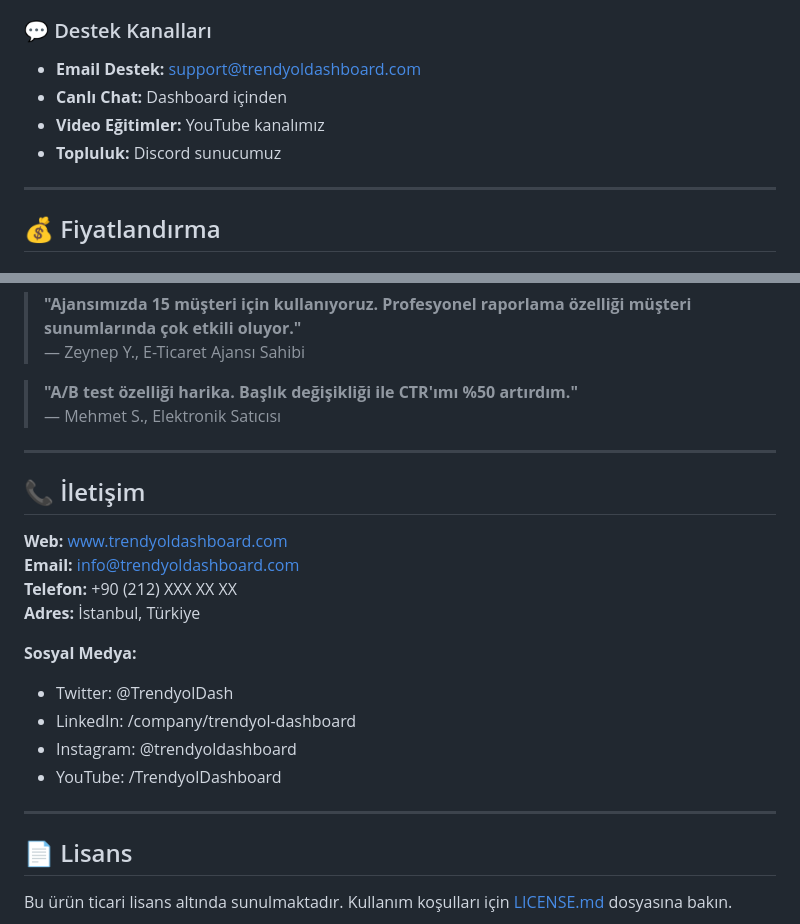
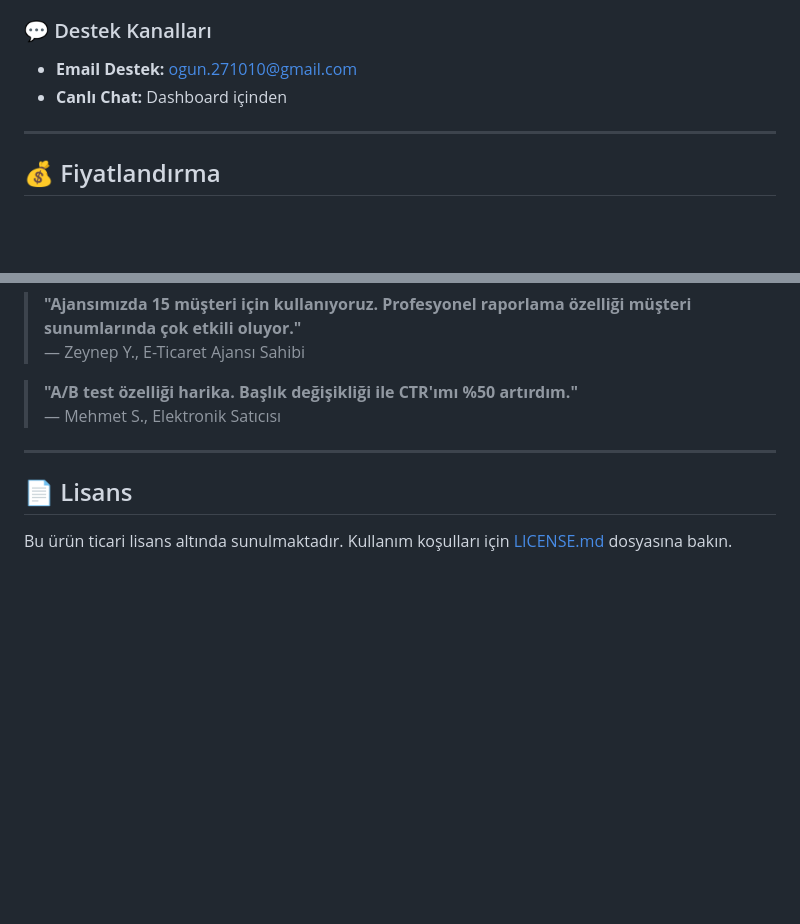
Before and after one commit to OgunYildirim/trendyol-seo-dashboard, a Markdown page: README.md, 2 parts joined by grey strips. Rendered like a GitHub page; blank space fills up the shorter version.

```diff
--- a/README.md
+++ b/README.md
@@ -198,11 +198,8 @@ Trendyol-Dashboard-Pro/
 
 ### 💬 Destek Kanalları
 
-- **Email Destek:** support@trendyoldashboard.com
+- **Email Destek:** ogun.271010@gmail.com
 - **Canlı Chat:** Dashboard içinden
-- **Video Eğitimler:** YouTube kanalımız
-- **Topluluk:** Discord sunucumuz
-
 ---
 
 ## 💰 Fiyatlandırma
@@ -288,20 +285,7 @@ Trendyol-Dashboard-Pro/
 
 ---
 
-## 📞 İletişim
 
-**Web:** www.trendyoldashboard.com
-**Email:** info@trendyoldashboard.com
-**Telefon:** +90 (212) XXX XX XX
-**Adres:** İstanbul, Türkiye
-
-**Sosyal Medya:**
-- Twitter: @TrendyolDash
-- LinkedIn: /company/trendyol-dashboard
-- Instagram: @trendyoldashboard
-- YouTube: /TrendyolDashboard
-
----
 
 ## 📄 Lisans
 
```
